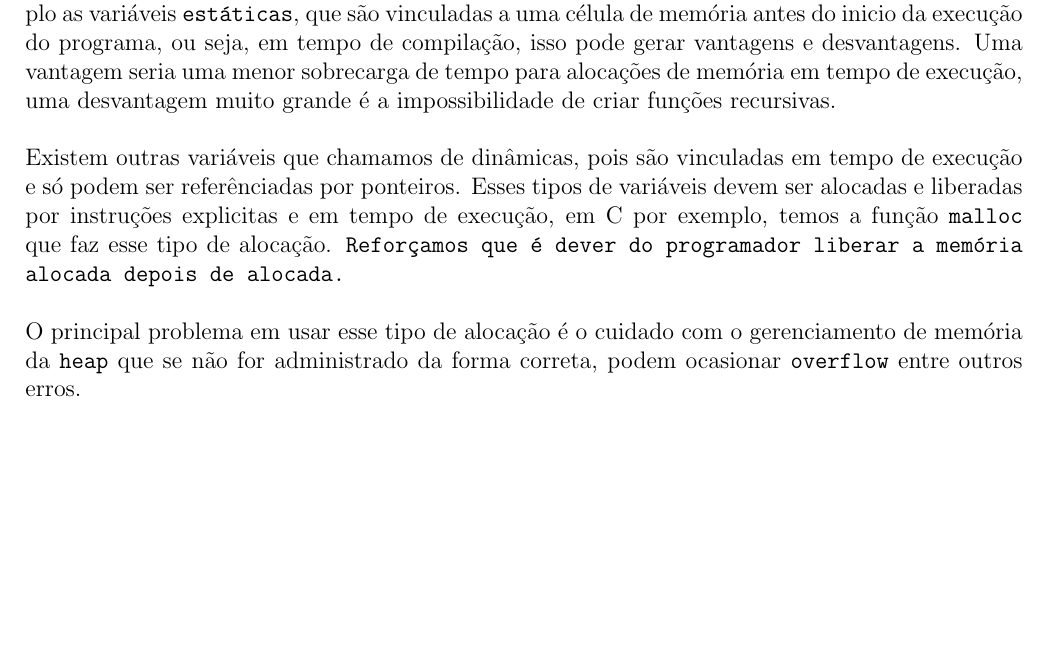
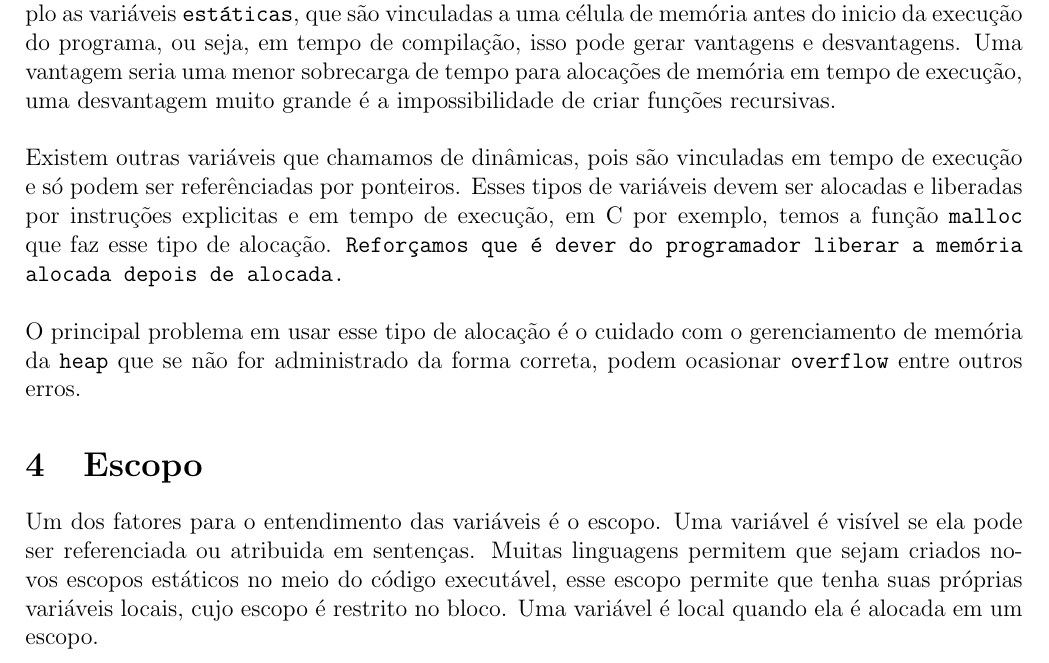
Before and after one commit to Thifigma/UBL-ciencia-da-computacao, a LaTeX paper (primeiro-semestre/linguagens-de-programacao/lpr.tex): part of page 4 of 4 before the commit and part of page 4 of 5 after it, cut so that both start at the same text, the shorter picture padded with empty space. Compiled offline with pdfLaTeX.

Commit message:
Vinculações estáticas e dinâmicas. Tempo de vida de variáveis e inicio de escopos.

```diff
--- a/primeiro-semestre/linguagens-de-programacao/lpr.tex
+++ b/primeiro-semestre/linguagens-de-programacao/lpr.tex
@@ -197,5 +197,13 @@
 	gerenciamento de memória da \texttt{heap} que se não for administrado
 	da forma correta, podem ocasionar \texttt{overflow} entre outros erros.
 
+	\section{Escopo}
+	Um dos fatores para o entendimento das variáveis é o escopo. Uma variável
+	é visível se ela pode ser referenciada ou atribuida em sentenças.
+	Muitas linguagens permitem que sejam criados novos escopos estáticos no
+	meio do código executável, esse escopo permite que tenha suas próprias
+	variáveis locais, cujo escopo é restrito no bloco. Uma variável é local
+	quando ela é alocada em um escopo.\\
+	\\
 
 \end{document}
```
Also changed, not shown: primeiro-semestre/linguagens-de-programacao/lpr.pdf.
